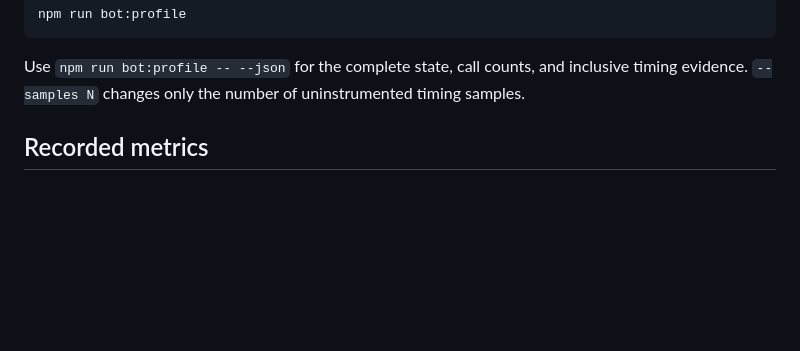
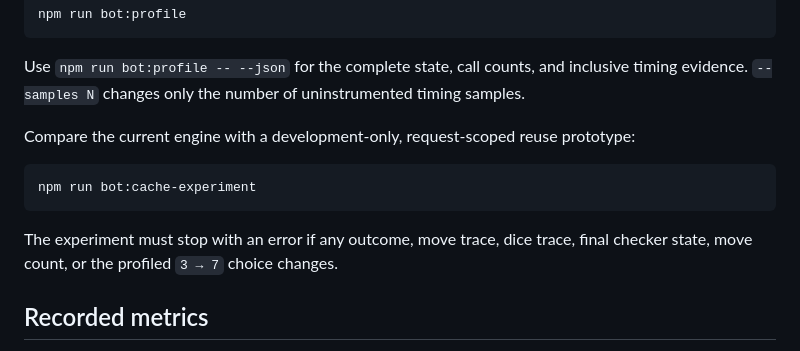
Before and after one commit to MetinGames/Long-Narde, a Markdown page: docs/CHAMPION_BENCHMARK.md, the part around one of its changes. Rendered like a GitHub page; blank space fills up the shorter version.

````diff
--- a/docs/CHAMPION_BENCHMARK.md
+++ b/docs/CHAMPION_BENCHMARK.md
@@ -56,6 +56,16 @@ npm run bot:profile
 Use `npm run bot:profile -- --json` for the complete state, call counts, and
 inclusive timing evidence. `--samples N` changes only the number of
 uninstrumented timing samples.
+
+Compare the current engine with a development-only, request-scoped reuse
+prototype:
+
+```bash
+npm run bot:cache-experiment
+```
+
+The experiment must stop with an error if any outcome, move trace, dice trace,
+final checker state, move count, or the profiled `3 → 7` choice changes.
 
 ## Recorded metrics
 
````
Also changed, not shown: other parts of docs/CHAMPION_BENCHMARK.md (+52 -6 lines).
